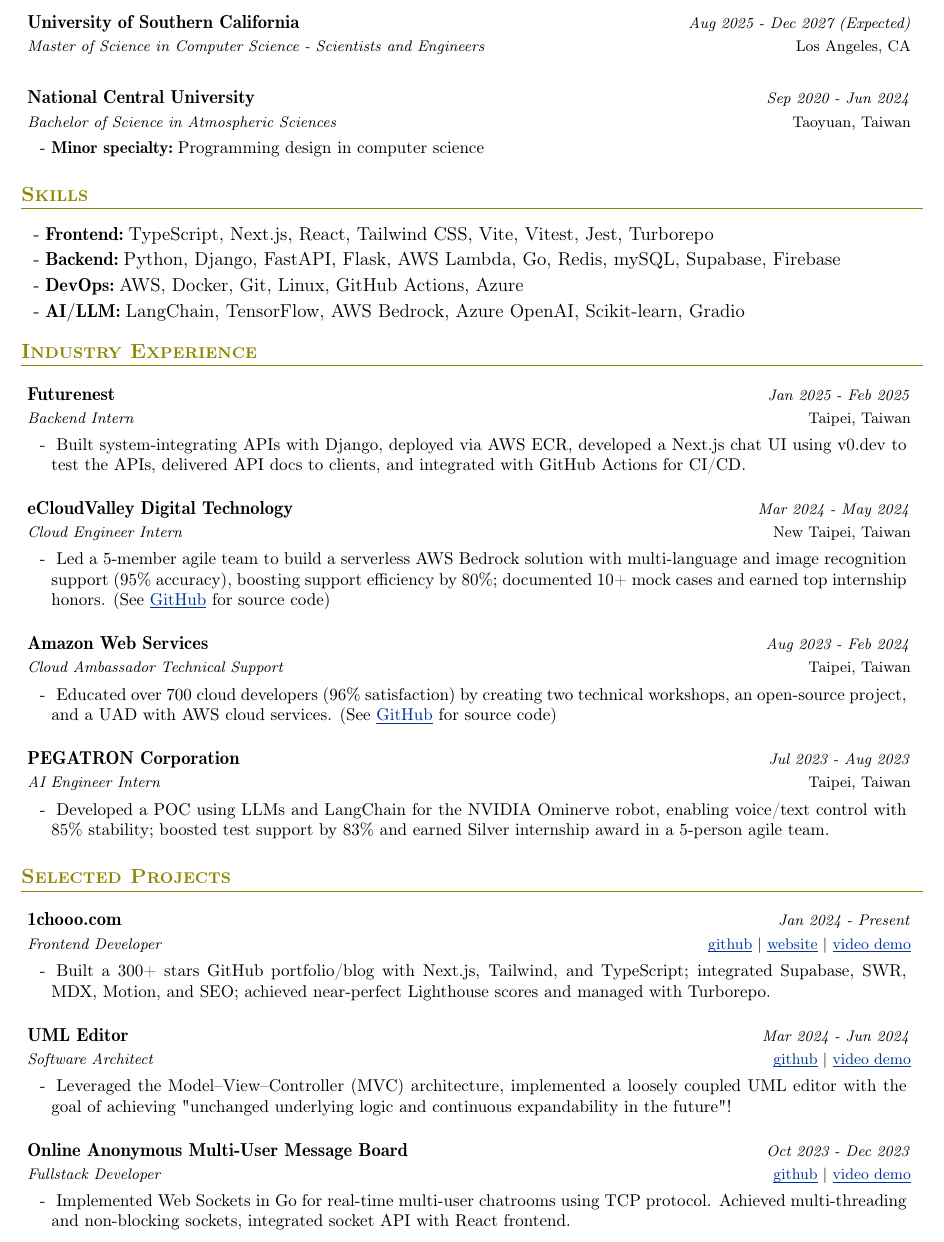
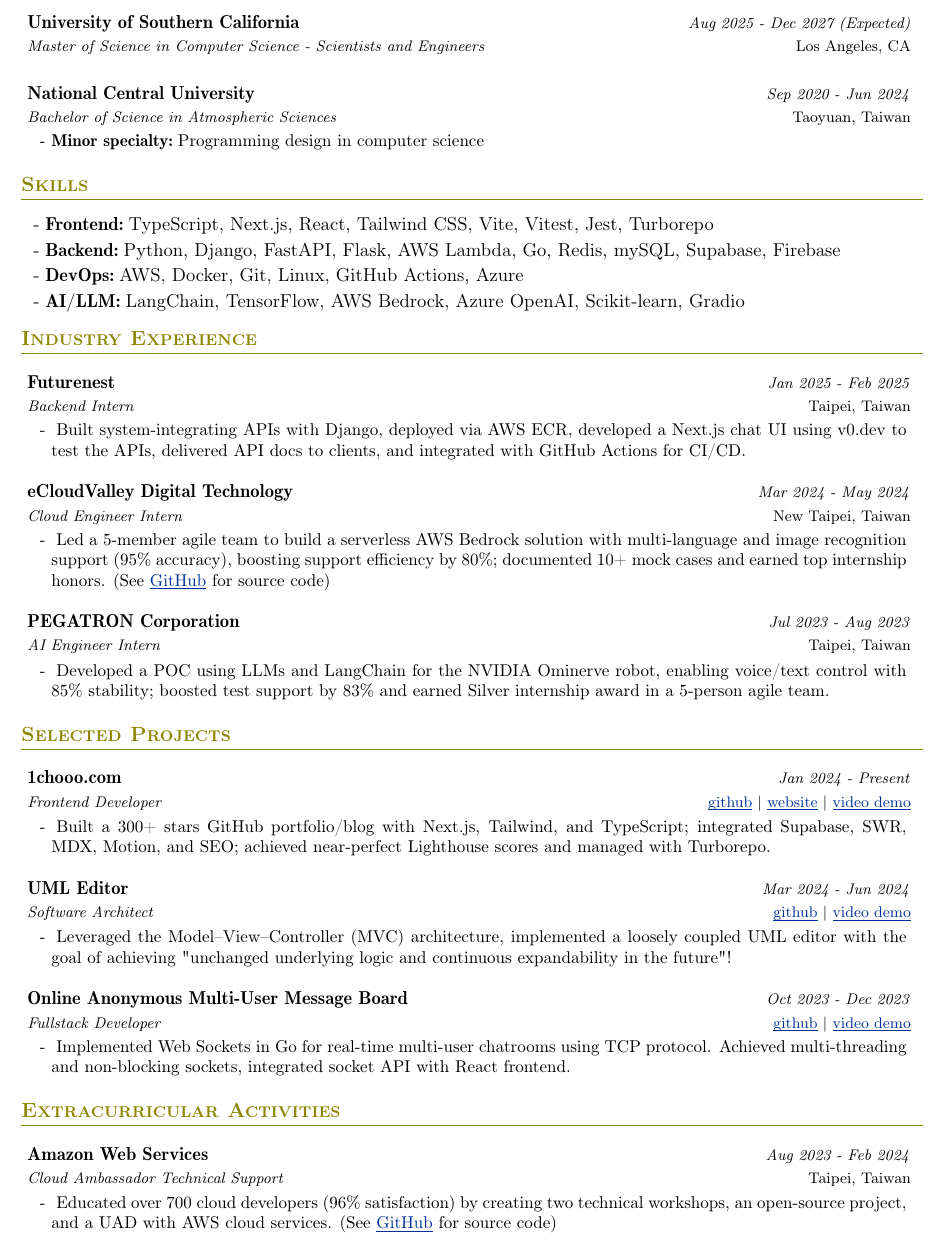
Before and after one commit to 1chooo/cv, a LaTeX CV (cv.tex): part of the page, cut so that both start at the same text. Compiled offline with pdfLaTeX.

Commit message:
feat: add extracurricular activities

```diff
--- a/cv.tex
+++ b/cv.tex
@@ -242,16 +242,6 @@
         \subHeaderItemEnd
 
     \subHeaderEntry
-        {Amazon Web Services}
-        {Aug 2023 - Feb 2024}
-        {Cloud Ambassador Technical Support}
-        {Taipei, Taiwan}
-
-        \subHeaderItemStart
-            \subHeaderItem{}{Educated over 700 cloud developers (96\% satisfaction) by creating two technical workshops, an open-source project, and a UAD with AWS cloud services. (See \href{https://github.com/aws-educate-tw/aws-line-business-card-workshop}{\underline{GitHub}} for source code)}
-        \subHeaderItemEnd
-
-    \subHeaderEntry
         {PEGATRON Corporation}
         {Jul 2023 - Aug 2023}
         {AI Engineer Intern}
@@ -298,4 +288,19 @@
 
     \subHeaderEnd
 
+\cvSection{Extracurricular Activities}
+    \subHeaderStart
+
+    \subHeaderEntry
+        {Amazon Web Services}
+        {Aug 2023 - Feb 2024}
+        {Cloud Ambassador Technical Support}
+        {Taipei, Taiwan}
+
+        \subHeaderItemStart
+            \subHeaderItem{}{Educated over 700 cloud developers (96\% satisfaction) by creating two technical workshops, an open-source project, and a UAD with AWS cloud services. (See \href{https://github.com/aws-educate-tw/aws-line-business-card-workshop}{\underline{GitHub}} for source code)}
+        \subHeaderItemEnd
+
+    \subHeaderEnd
+
 \end{document}
```
Also changed, not shown: cv.pdf.
